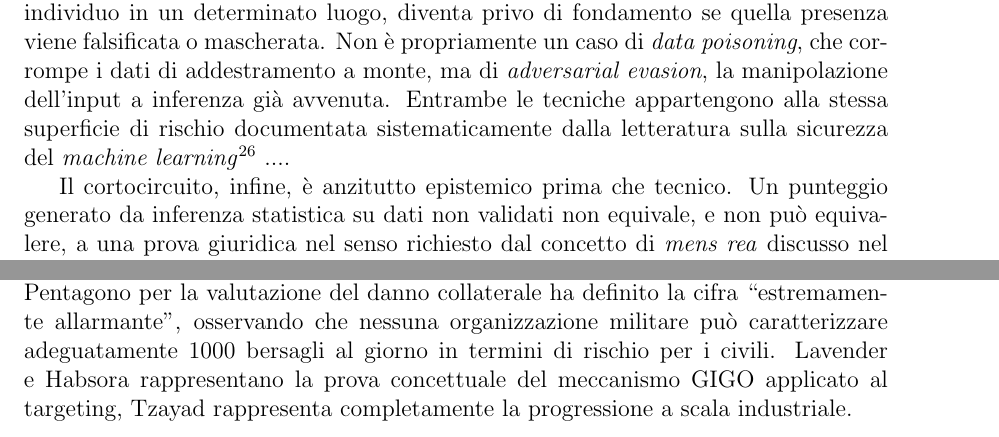
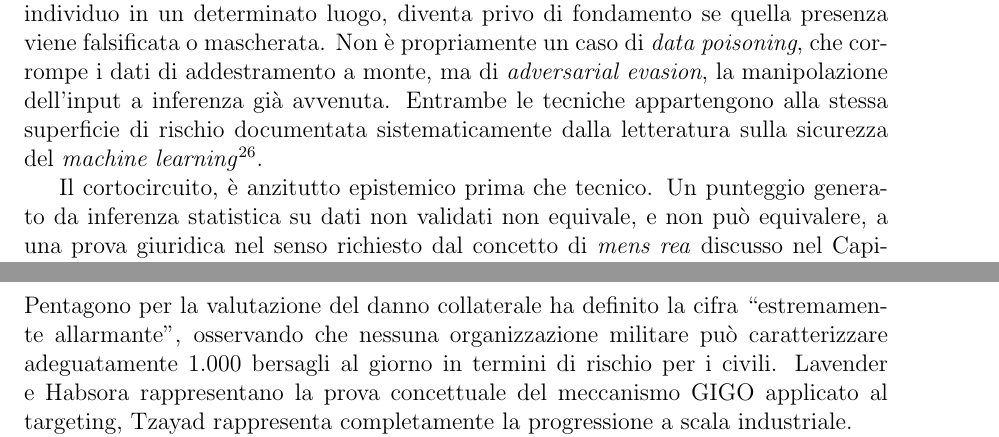
Before and after one commit to SupremoIntra/Tesi-Laws, a LaTeX document (Latex/main.tex): two parts of pages 32 and 33 of 43 before the commit and two parts of pages 31 and 32 of 42 after it, joined at a grey line, cut so that both start at the same text. Compiled offline with pdfLaTeX.

Commit message:
check 2.3

```diff
--- a/Latex/main.tex
+++ b/Latex/main.tex
@@ -389,12 +333,10 @@
 
 Questo meccanismo di ``sacrificio statistico'' cessa di essere un'astrazione teorica nel momento in cui viene calato nell'architettura del software. Come verrà analizzato e dimostrato empiricamente nel Capitolo Terzo, manipolando i parametri operativi in reti neurali di \textit{Computer Vision} come YOLO (\textit{You Only Look Once}), nello specifico abbassando la soglia di \textit{confidence} per forzare il riconoscimento dell'oggetto, si osserva sperimentalmente come la lampante alterazione di una singola variabile iper-parametrica ridefinisca radicalmente il perimetro della \textit{bbox} e l'entità delle vittime sacrificabili.
 
-La stessa architettura che rende operativo questo sistema di profiling ne costituisce, per costruzione, la superficie di attacco. Un sistema che fonda le proprie inferenze su fonti aperte e metadati non, o poco, validati è per definizione esposto a manipolazione dell'input: un punteggio di ``80'' costruito, in parte, sulla presenza fisica di un individuo in un determinato luogo, diventa privo di fondamento se quella presenza viene falsificata o mascherata. Non è propriamente un caso di \textit{data poisoning}, che corrompe i dati di addestramento a monte, ma di \textit{adversarial evasion}, la manipolazione dell'input a inferenza già avvenuta. Entrambe le tecniche appartengono alla stessa superficie di rischio documentata sistematicamente dalla letteratura sulla sicurezza del \textit{machine learning} \footcite{cina_2023_poisoning} .... %ma....
+La stessa architettura che rende operativo questo sistema di profiling ne costituisce, per costruzione, la superficie di attacco. Un sistema che fonda le proprie inferenze su fonti aperte e metadati non, o poco, validati è per definizione esposto a manipolazione dell'input: un punteggio di ``80'' costruito, in parte, sulla presenza fisica di un individuo in un determinato luogo, diventa privo di fondamento se quella presenza viene falsificata o mascherata. Non è propriamente un caso di \textit{data poisoning}, che corrompe i dati di addestramento a monte, ma di \textit{adversarial evasion}, la manipolazione dell'input a inferenza già avvenuta. Entrambe le tecniche appartengono alla stessa superficie di rischio documentata sistematicamente dalla letteratura sulla sicurezza del \textit{machine learning} \footcite{cina_2023_poisoning}.
 
-%richiamo al care kit rimandiamo....
+Il cortocircuito, è anzitutto epistemico prima che tecnico. Un punteggio generato da inferenza statistica su dati non validati non equivale, e non può equivalere, a una prova giuridica nel senso richiesto dal concetto di \textit{mens rea} discusso nel Capitolo Primo. Nessuna quantità di \textit{data fusion}, per quanto sofisticata, trasforma una correlazione probabilistica in un accertamento di fatto. Si passa così da un indizio, il metadato, a una condanna eseguita senza processo, un passaggio che il diritto penale, in qualunque altro contesto, non tollererebbe.
 
-Il cortocircuito, infine, è anzitutto epistemico prima che tecnico. Un punteggio generato da inferenza statistica su dati non validati non equivale, e non può equivalere, a una prova giuridica nel senso richiesto dal concetto di \textit{mens rea} discusso nel Capitolo Primo. Nessuna quantità di \textit{data fusion}, per quanto sofisticata, trasforma una correlazione probabilistica in un accertamento di fatto. Si passa così da un indizio, il metadato, a una condanna eseguita senza processo, un passaggio che il diritto penale, in qualunque altro contesto, non tollererebbe.
-
-Questa, tuttavia, non è una fragilità isolata al teatro di Gaza. Il 29 giugno 2026 Elbit Systems, principale fornitore israeliano di tecnologia militare, ha dichiarato in una presentazione alla Royal United Services Institute di Londra che il proprio programma Tzayad ha identificato 850.000 ``\textit{real-time intel targets}'' tra il 7 ottobre 2023 e la fine del 2025, comprimendo il tempo di coordinamento del fuoco di supporto da 40-50 minuti a un intervallo compreso tra uno e sette minuti \footcite{guardian_2026_tzayad}. Un ex consulente del Pentagono per la valutazione del danno collaterale ha definito la cifra ``estremamente allarmante'', osservando che nessuna organizzazione militare può caratterizzare adeguatamente 1000 bersagli al giorno in termini di rischio per i civili. Lavender e Habsora rappresentano la prova concettuale del meccanismo GIGO applicato al targeting, Tzayad rappresenta completamente la progressione a scala industriale.
+Questa, tuttavia, non è una fragilità isolata al teatro di Gaza. Il 29 giugno 2026 Elbit Systems, principale fornitore israeliano di tecnologia militare, ha dichiarato in una presentazione alla Royal United Services Institute di Londra che il proprio programma Tzayad ha identificato 850.000 ``\textit{real-time intel targets}'' tra il 7 ottobre 2023 e la fine del 2025, comprimendo il tempo di coordinamento del fuoco di supporto da 40-50 minuti a un intervallo compreso tra uno e sette minuti \footcite{guardian_2026_tzayad}. Un ex consulente del Pentagono per la valutazione del danno collaterale ha definito la cifra ``estremamente allarmante'', osservando che nessuna organizzazione militare può caratterizzare adeguatamente 1.000 bersagli al giorno in termini di rischio per i civili. Lavender e Habsora rappresentano la prova concettuale del meccanismo GIGO applicato al targeting, Tzayad rappresenta completamente la progressione a scala industriale.
 
 Un altro episodio ecclatante, non situato nel medioriente, consiste in uno strike statunitense, avvenuto nel marzo 2026 su una scuola elementare a Minab, in Iran. Ha causato la morte di almeno 175 persone, in gran parte bambine, giorni dopo una disputa pubblica tra Anthropic e il Dipartimento della Difesa già discussa nel Capitolo Secondo, sezione 4. La giurista Rebecca Crootof ha osservato, commentando l'episodio, che l'alimentazione di un sistema di targeting con dati insufficienti o inadeguati produce ingaggi non voluti, e che l'intelligenza artificiale non introduce un errore nuovo tanto quanto amplifica, a una velocità e una scala impressionanti, un errore di processo già esistente \footcite{crootof_2026}. È la stessa logica GIGO qui descritta per Lavender, applicata a un contesto e a un fornitore diversi: questa è esattamente la prova che il problema non è la nazionalità del sistema o il suo committente, ma l'architettura stessa dei sistemi di targeting assistiti da intelligenza artificiale, indipendentemente da chi li costruisca o li impieghi. \\
```
Also changed, not shown: Latex/main.tex (60 more changed lines).
